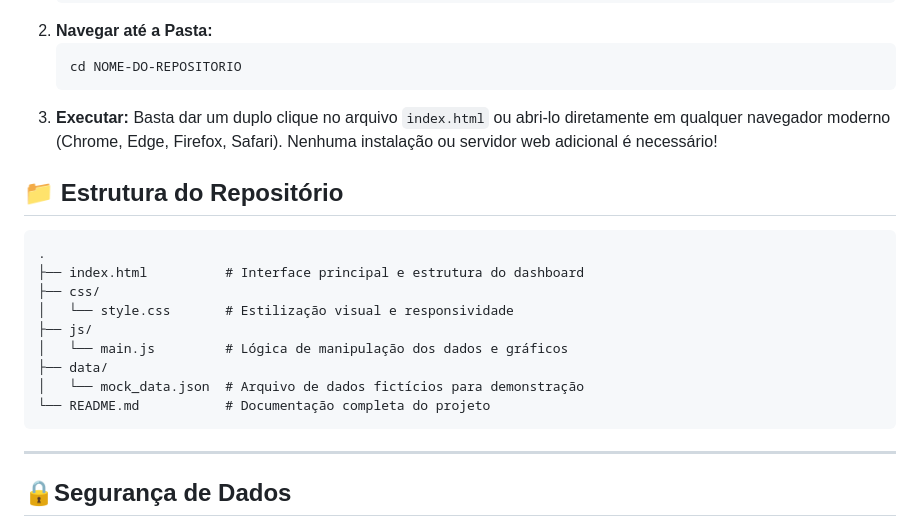
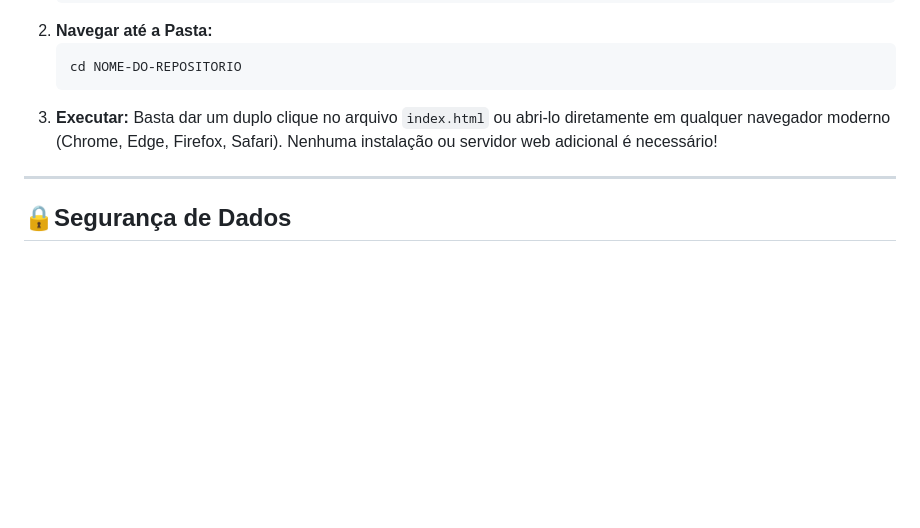
Before and after one commit to andressa-sanfe/dashboard-social, a Markdown page: README.md, the part around the change. GitHub-like rendering; blank space fills up the shorter version.

````diff
--- a/README.md
+++ b/README.md
@@ -56,20 +56,6 @@ Caso queira rodar o projeto localmente no seu computador:
 3. **Executar:**
    Basta dar um duplo clique no arquivo `index.html` ou abri-lo diretamente em qualquer navegador moderno (Chrome, Edge, Firefox, Safari). Nenhuma instalação ou servidor web adicional é necessário!
 
-## 📁 Estrutura do Repositório
-
-```text
-.
-├── index.html          # Interface principal e estrutura do dashboard
-├── css/
-│   └── style.css       # Estilização visual e responsividade
-├── js/
-│   └── main.js         # Lógica de manipulação dos dados e gráficos
-├── data/
-│   └── mock_data.json  # Arquivo de dados fictícios para demonstração
-└── README.md           # Documentação completa do projeto
-```
-
 ---
 
 ## 🔒Segurança de Dados
````
